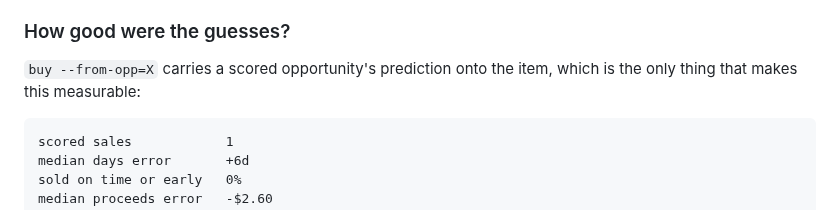
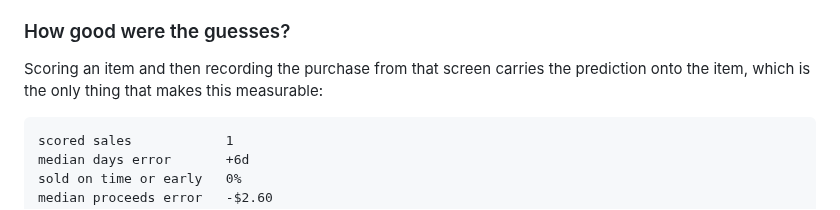
Before and after one commit to jsnyde03/resale-os, a Markdown page: README.md, the part around one of its changes. Rendered like a GitHub page.

````diff
--- a/README.md
+++ b/README.md
@@ -199,8 +192,8 @@ as "profit" is how a business quietly spends its tax money on boxes.
 
 ### How good were the guesses?
 
-`buy --from-opp=X` carries a scored opportunity's prediction onto the item, which
-is the only thing that makes this measurable:
+Scoring an item and then recording the purchase from that screen carries the
+prediction onto the item, which is the only thing that makes this measurable:
 
 ```
 scored sales            1
````
Also changed, not shown: other parts of README.md (+58 -70 lines), MASTER_PLAN.md (+5 -18 lines), MASTER_PLAN_LOG.md (+57 -0 lines).
